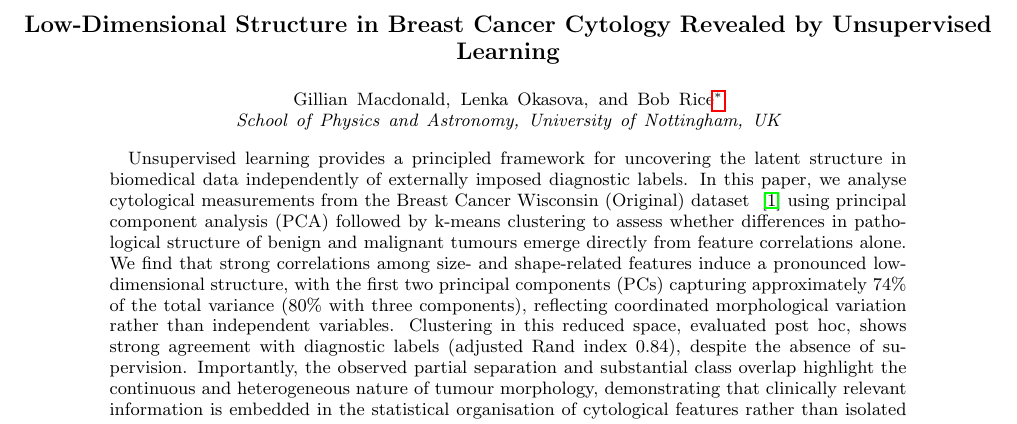
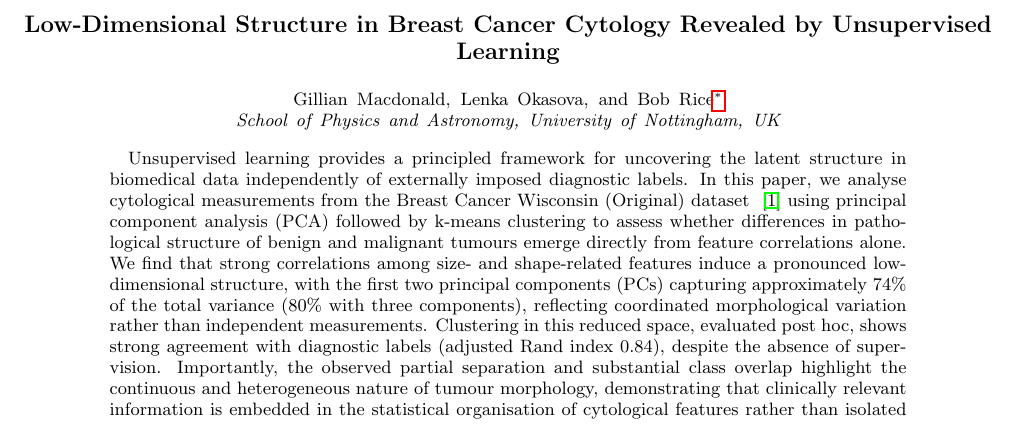
Before and after one commit to BobRice1/UL-Breast-Cancer-Project, a LaTeX paper (Paper/paper.tex): part of page 1 of 3, cut so that both start at the same text. Compiled offline with pdfLaTeX.

Commit message:
Paper changes

```diff
--- a/Paper/paper.tex
+++ b/Paper/paper.tex
@@ -23,7 +23,7 @@ The full analysis and figure-generation pipeline is available at
 \affiliation{School of Physics and Astronomy, University of Nottingham, UK}
 
 \begin{abstract}
-Unsupervised learning provides a principled framework for uncovering the latent structure in biomedical data independently of externally imposed diagnostic labels. In this paper, we analyse cytological measurements from the Breast Cancer Wisconsin (Original) dataset ~\cite{Wolberg1990Dataset} using principal component analysis (PCA) followed by k-means clustering to assess whether differences in pathological structure of benign and malignant tumours emerge directly from feature correlations alone. We find that strong correlations among size- and shape-related features induce a pronounced low-dimensional structure, with the first two principal components (PCs) capturing approximately 74\% of the total variance (80\% with three components), reflecting coordinated morphological variation rather than independent variables. Clustering in this reduced space, evaluated post hoc, shows strong agreement with diagnostic labels (adjusted Rand index 0.84), despite the absence of supervision. Importantly, the observed partial separation and substantial class overlap highlight the continuous and heterogeneous nature of tumour morphology, demonstrating that clinically relevant information is embedded in the statistical organisation of cytological features rather than isolated variables.
+Unsupervised learning provides a principled framework for uncovering the latent structure in biomedical data independently of externally imposed diagnostic labels. In this paper, we analyse cytological measurements from the Breast Cancer Wisconsin (Original) dataset ~\cite{Wolberg1990Dataset} using principal component analysis (PCA) followed by k-means clustering to assess whether differences in pathological structure of benign and malignant tumours emerge directly from feature correlations alone. We find that strong correlations among size- and shape-related features induce a pronounced low-dimensional structure, with the first two principal components (PCs) capturing approximately 74\% of the total variance (80\% with three components), reflecting coordinated morphological variation rather than independent measurements. Clustering in this reduced space, evaluated post hoc, shows strong agreement with diagnostic labels (adjusted Rand index 0.84), despite the absence of supervision. Importantly, the observed partial separation and substantial class overlap highlight the continuous and heterogeneous nature of tumour morphology, demonstrating that clinically relevant information is embedded in the statistical organisation of cytological features rather than isolated variables.
 \end{abstract}
 
 \maketitle
```
Also changed, not shown: Paper/paper.pdf.
